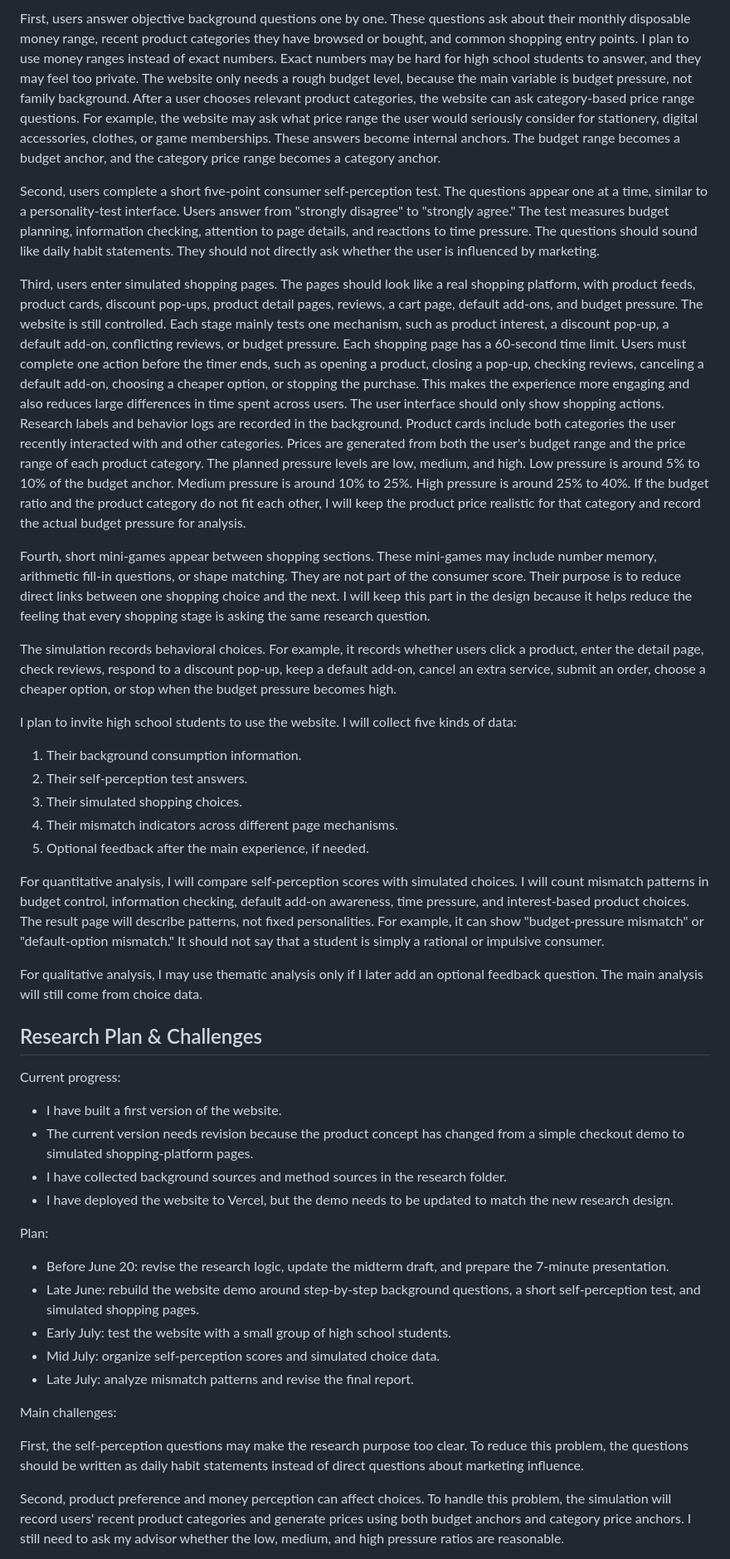
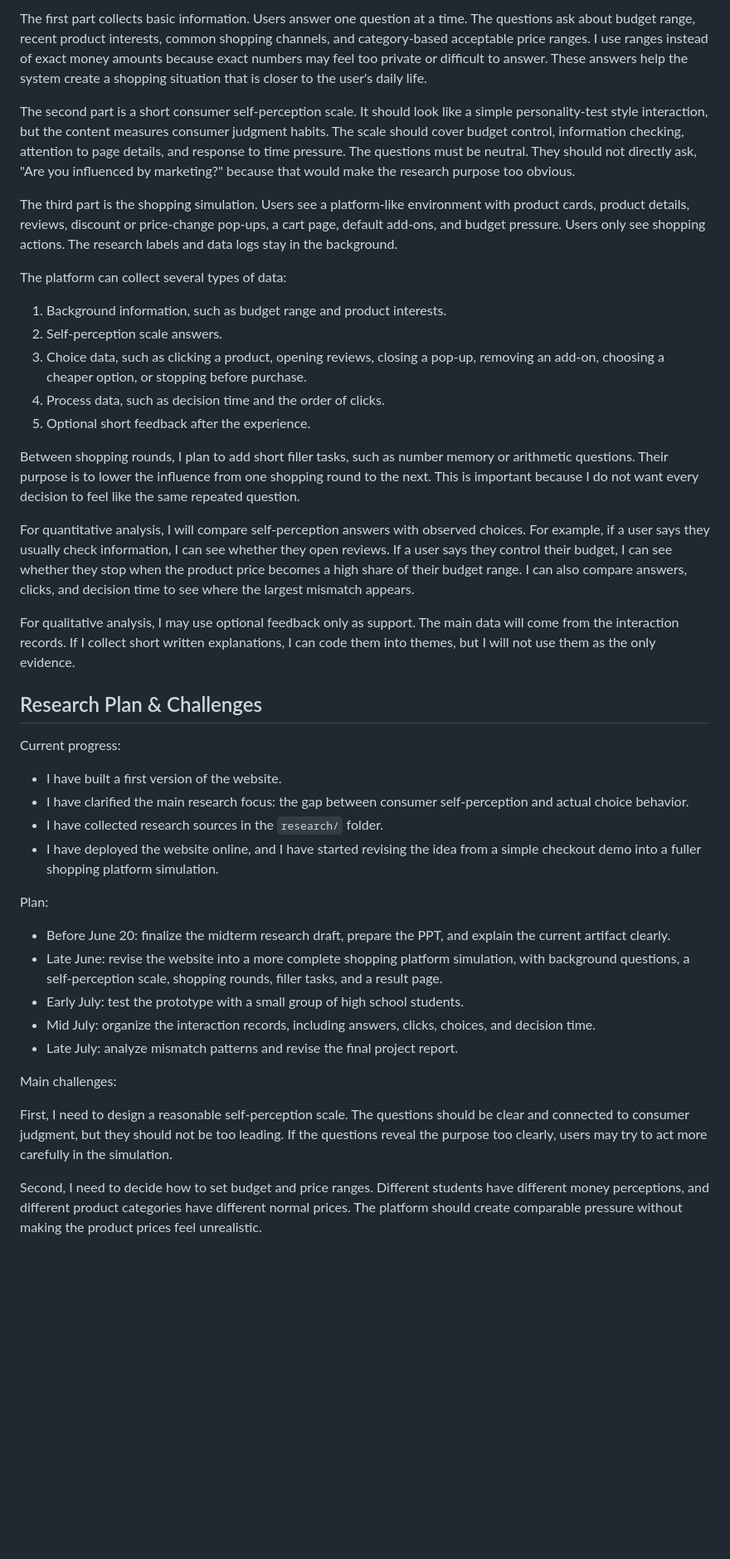
Before and after one commit to ZHANGzy22/high-school-consumer-self-perception, a Markdown page: midterm-draft.md, the part around one of its changes. Shown at 83% size. GitHub-like rendering; blank space fills up the shorter version.

Commit message:
Revise midterm research draft

```diff
--- a/midterm-draft.md
+++ b/midterm-draft.md
@@ -50,46 +46,44 @@ My artifact is a single-page interactive website that simulates shopping-platfor
 
-First, users answer objective background questions one by one. These questions ask about their monthly disposable money range, recent product categories they have browsed or bought, and common shopping entry points. I plan to use money ranges instead of exact numbers. Exact numbers may be hard for high school students to answer, and they may feel too private. The website only needs a rough budget level, because the main variable is budget pressure, not family background. After a user chooses relevant product categories, the website can ask category-based price range questions. For example, the website may ask what price range the user would seriously consider for stationery, digital accessories, clothes, or game memberships. These answers become internal anchors. The budget range becomes a budget anchor, and the category price range becomes a category anchor.
+The first part collects basic information. Users answer one question at a time. The questions ask about budget range, recent product interests, common shopping channels, and category-based acceptable price ranges. I use ranges instead of exact money amounts because exact numbers may feel too private or difficult to answer. These answers help the system create a shopping situation that is closer to the user's daily life.
 
-Second, users complete a short five-point consumer self-perception test. The questions appear one at a time, similar to a personality-test interface. Users answer from "strongly disagree" to "strongly agree." The test measures budget planning, information checking, attention to page details, and reactions to time pressure. The questions should sound like daily habit statements. They should not directly ask whether the user is influenced by marketing.
+The second part is a short consumer self-perception scale. It should look like a simple personality-test style interaction, but the content measures consumer judgment habits. The scale should cover budget control, information checking, attention to page details, and response to time pressure. The questions must be neutral. They should not directly ask, "Are you influenced by marketing?" because that would make the research purpose too obvious.
 
-Third, users enter simulated shopping pages. The pages should look like a real shopping platform, with product feeds, product cards, discount pop-ups, product detail pages, reviews, a cart page, default add-ons, and budget pressure. The website is still controlled. Each stage mainly tests one mechanism, such as product interest, a discount pop-up, a default add-on, conflicting reviews, or budget pressure. Each shopping page has a 60-second time limit. Users must complete one action before the timer ends, such as opening a product, closing a pop-up, checking reviews, canceling a default add-on, choosing a cheaper option, or stopping the purchase. This makes the experience more engaging and also reduces large differences in time spent across users. The user interface should only show shopping actions. Research labels and behavior logs are recorded in the background. Product cards include both categories the user recently interacted with and other categories. Prices are generated from both the user's budget range and the price range of each product category. The planned pressure levels are low, medium, and high. Low pressure is around 5% to 10% of the budget anchor. Medium pressure is around 10% to 25%. High pressure is around 25% to 40%. If the budget ratio and the product category do not fit each other, I will keep the product price realistic for that category and record the actual budget pressure for analysis.
+The third part is the shopping simulation. Users see a platform-like environment with product cards, product details, reviews, discount or price-change pop-ups, a cart page, default add-ons, and budget pressure. Users only see shopping actions. The research labels and data logs stay in the background.
 
-Fourth, short mini-games appear between shopping sections. These mini-games may include number memory, arithmetic fill-in questions, or shape matching. They are not part of the consumer score. Their purpose is to reduce direct links between one shopping choice and the next. I will keep this part in the design because it helps reduce the feeling that every shopping stage is asking the same research question.
+The platform can collect several types of data:
 
-The simulation records behavioral choices. For example, it records whether users click a product, enter the detail page, check reviews, respond to a discount pop-up, keep a default add-on, cancel an extra service, submit an order, choose a cheaper option, or stop when the budget pressure becomes high.
+1. Background information, such as budget range and product interests.
+2. Self-perception scale answers.
+3. Choice data, such as clicking a product, opening reviews, closing a pop-up, removing an add-on, choosing a cheaper option, or stopping before purchase.
+4. Process data, such as decision time and the order of clicks.
+5. Optional short feedback after the experience.
 
-I plan to invite high school students to use the website. I will collect five kinds of data:
+Between shopping rounds, I plan to add short filler tasks, such as number memory or arithmetic questions. Their purpose is to lower the influence from one shopping round to the next. This is important because I do not want every decision to feel like the same repeated question.
 
-1. Their background consumption information.
-2. Their self-perception test answers.
-3. Their simulated shopping choices.
-4. Their mismatch indicators across different page mechanisms.
-5. Optional feedback after the main experience, if needed.
+For quantitative analysis, I will compare self-perception answers with observed choices. For example, if a user says they usually check information, I can see whether they open reviews. If a user says they control their budget, I can see whether they stop when the product price becomes a high share of their budget range. I can also compare answers, clicks, and decision time to see where the largest mismatch appears.
 
-For quantitative analysis, I will compare self-perception scores with simulated choices. I will count mismatch patterns in budget control, information checking, default add-on awareness, time pressure, and interest-based product choices. The result page will describe patterns, not fixed personalities. For example, it can show "budget-pressure mismatch" or "default-option mismatch." It should not say that a student is simply a rational or impulsive consumer.
-
-For qualitative analysis, I may use thematic analysis only if I later add an optional feedback question. The main analysis will still come from choice data.
+For qualitative analysis, I may use optional feedback only as support. The main data will come from the interaction records. If I collect short written explanations, I can code them into themes, but I will not use them as the only evidence.
 
 ## Research Plan & Challenges
 
 Current progress:
 
 - I have built a first version of the website.
-- The current version needs revision because the product concept has changed from a simple checkout demo to simulated shopping-platform pages.
-- I have collected background sources and method sources in the research folder.
-- I have deployed the website to Vercel, but the demo needs to be updated to match the new research design.
+- I have clarified the main research focus: the gap between consumer self-perception and actual choice behavior.
+- I have collected research sources in the `research/` folder.
+- I have deployed the website online, and I have started revising the idea from a simple checkout demo into a fuller shopping platform simulation.
 
 Plan:
 
-- Before June 20: revise the research logic, update the midterm draft, and prepare the 7-minute presentation.
-- Late June: rebuild the website demo around step-by-step background questions, a short self-perception test, and simulated shopping pages.
-- Early July: test the website with a small group of high school students.
-- Mid July: organize self-perception scores and simulated choice data.
-- Late July: analyze mismatch patterns and revise the final report.
+- Before June 20: finalize the midterm research draft, prepare the PPT, and explain the current artifact clearly.
+- Late June: revise the website into a more complete shopping platform simulation, with background questions, a self-perception scale, shopping rounds, filler tasks, and a result page.
+- Early July: test the prototype with a small group of high school students.
+- Mid July: organize the interaction records, including answers, clicks, choices, and decision time.
+- Late July: analyze mismatch patterns and revise the final project report.
 
 Main challenges:
 
-First, the self-perception questions may make the research purpose too clear. To reduce this problem, the questions should be written as daily habit statements instead of direct questions about marketing influence.
+First, I need to design a reasonable self-perception scale. The questions should be clear and connected to consumer judgment, but they should not be too leading. If the questions reveal the purpose too clearly, users may try to act more carefully in the simulation.
 
-Second, product preference and money perception can affect choices. To handle this problem, the simulation will record users' recent product categories and generate prices using both budget anchors and category price anchors. I still need to ask my advisor whether the low, medium, and high pressure ratios are reasonable.
+Second, I need to decide how to set budget and price ranges. Different students have different money perceptions, and different product categories have different normal prices. The platform should create comparable pressure without making the product prices feel unrealistic.
 
```
Also changed, not shown: other parts of midterm-draft.md (+25 -33 lines), spec.md (+2 -2 lines).
